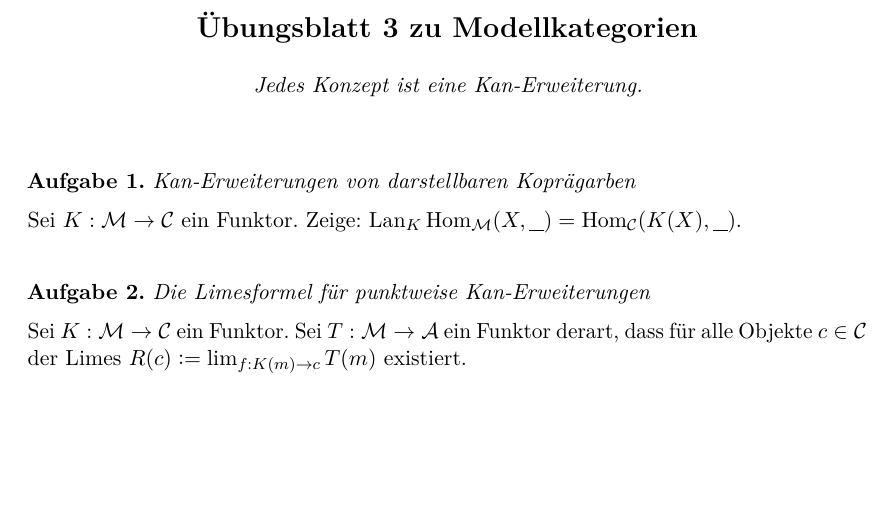
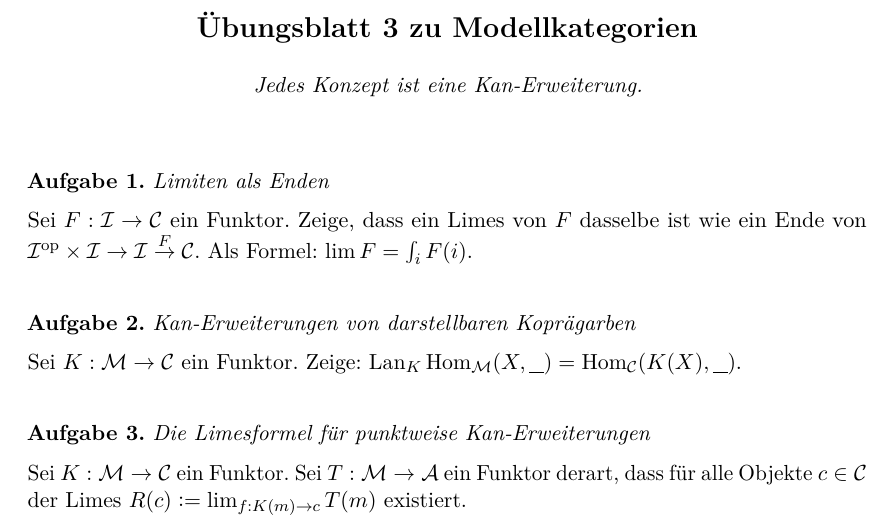
Before and after one commit to iblech/modellkategorien, a LaTeX problem sheet (uebung03.tex): part of the page, cut so that both start at the same text, the shorter picture padded with empty space. Compiled offline with pdfLaTeX.

Commit message:
Limiten als Enden

```diff
--- a/uebung03.tex
+++ b/uebung03.tex
@@ -3,6 +3,12 @@
 \begin{document}
 
 \maketitle{3}{\emph{Jedes Konzept ist eine Kan-Erweiterung.}}
+
+\begin{aufgabe}{Limiten als Enden}
+Sei~$F : \I \to \C$ ein Funktor. Zeige, dass ein Limes von~$F$ dasselbe ist wie ein
+Ende von $\I^\op \times \I \to \I \stackrel{F}{\to} \C$. Als Formel: $\lim F =
+\int_i F(i)$.
+\end{aufgabe}
 
 \begin{aufgabe}{Kan-Erweiterungen von darstellbaren Koprägarben}
 Sei~$K : \M \to \C$ ein Funktor. Zeige:
```
